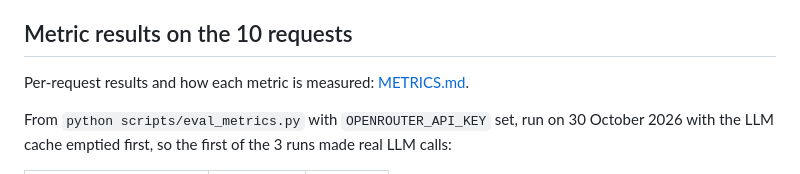
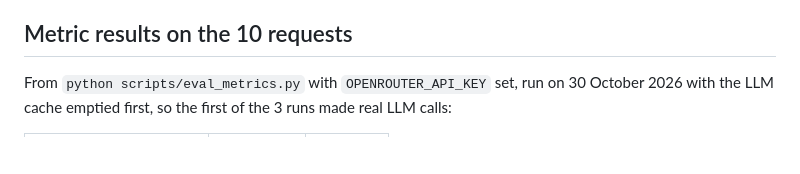
Before and after one commit to oguznacar10/aim-hackathon-ehds-oguz-arda, a Markdown page: README.md, the part around the change. Rendered like a GitHub page; blank space fills up the shorter version.

Commit message:
Remove METRICS.md; Arda will add the metrics file
Co-Authored-By: Devin AI <158243242+devin-ai-integration[bot]@users.noreply.github.com>

```diff
--- a/README.md
+++ b/README.md
@@ -104,8 +104,6 @@ pytest -q                               # regression tests, never call an LLM
 
 ## Metric results on the 10 requests
 
-Per-request results and how each metric is measured: [METRICS.md](METRICS.md).
-
 From `python scripts/eval_metrics.py` with `OPENROUTER_API_KEY` set, run on 30 October 2026 with the LLM cache emptied first, so the first of the 3 runs made real LLM calls:
 
 | Metric | Target | Ours |
```
Also changed, not shown: METRICS.md (deleted, +0 -55 lines), docs/MAP.md (+0 -1 lines).
